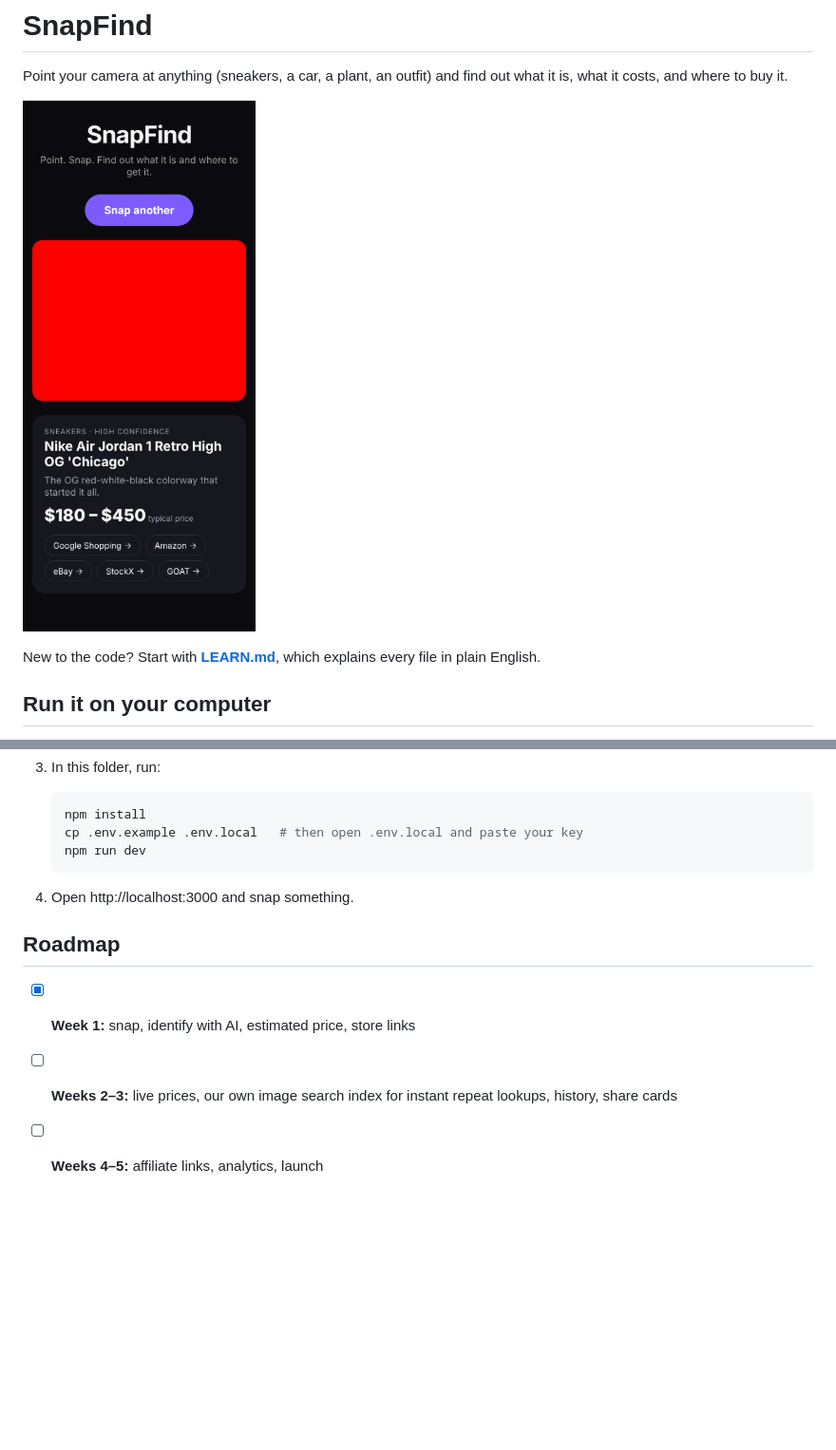
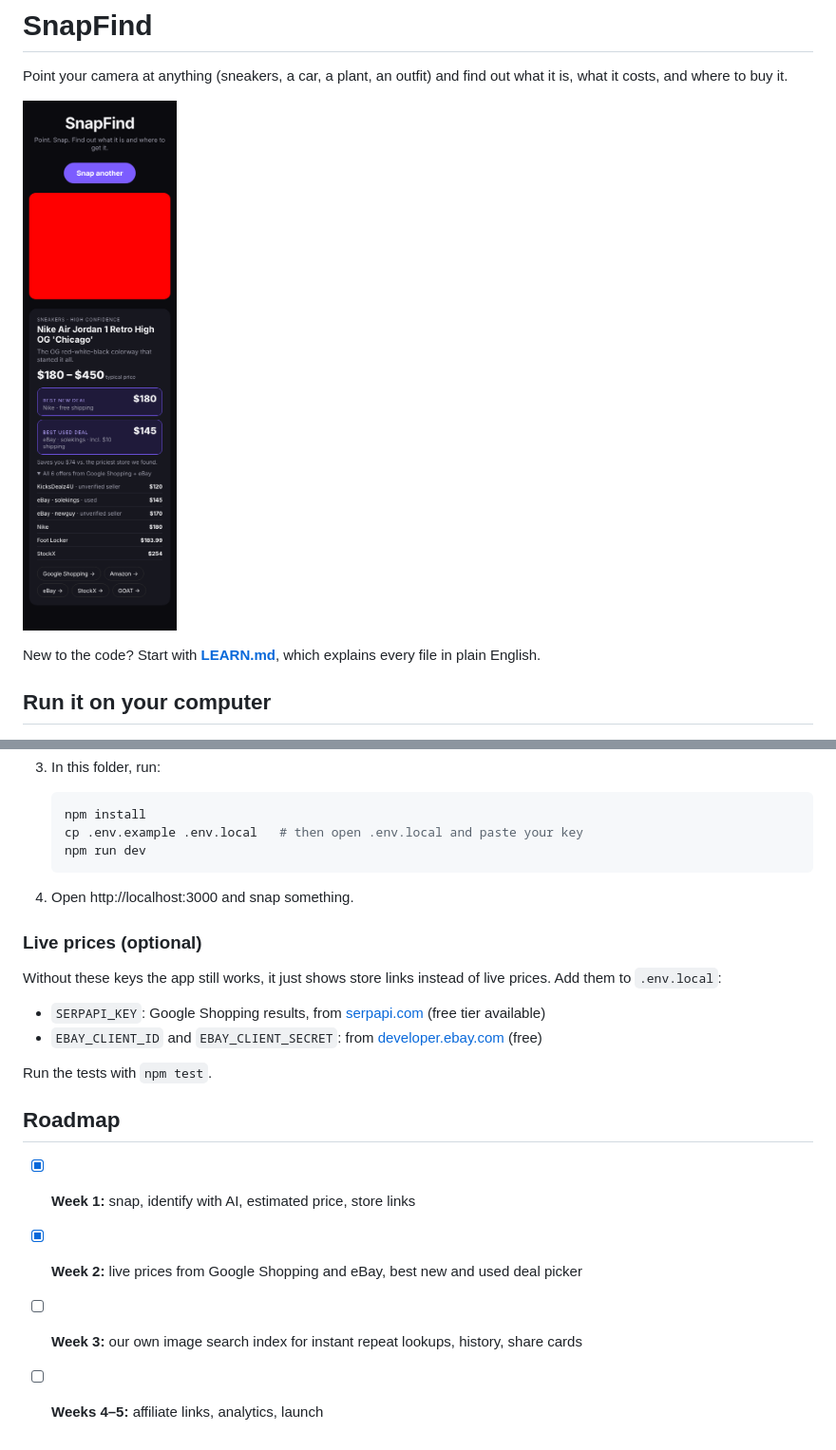
Before and after one commit to HeyanshShah/snapfind, a Markdown page: README.md, 2 parts joined by grey strips. Shown at 95% size. Rendered like a GitHub page; pictures changed too: docs/week2-screenshot.png (added); blank space fills up the shorter version.

```diff
--- a/README.md
+++ b/README.md
@@ -2,7 +2,7 @@
 
 Point your camera at anything (sneakers, a car, a plant, an outfit) and find out what it is, what it costs, and where to buy it.
 
-![SnapFind identifying a sneaker](docs/week1-screenshot.png)
+![SnapFind identifying a sneaker](docs/week2-screenshot.png)
 
 New to the code? Start with **[LEARN.md](LEARN.md)**, which explains every file in plain English.
 
@@ -20,8 +20,18 @@ New to the code? Start with **[LEARN.md](LEARN.md)**, which explains every file
 
 4. Open http://localhost:3000 and snap something.
 
+### Live prices (optional)
+
+Without these keys the app still works, it just shows store links instead of live prices. Add them to `.env.local`:
+
+- `SERPAPI_KEY`: Google Shopping results, from [serpapi.com](https://serpapi.com) (free tier available)
+- `EBAY_CLIENT_ID` and `EBAY_CLIENT_SECRET`: from [developer.ebay.com](https://developer.ebay.com) (free)
+
+Run the tests with `npm test`.
+
 ## Roadmap
 
 - [x] **Week 1:** snap, identify with AI, estimated price, store links
-- [ ] **Weeks 2–3:** live prices, our own image search index for instant repeat lookups, history, share cards
+- [x] **Week 2:** live prices from Google Shopping and eBay, best new and used deal picker
+- [ ] **Week 3:** our own image search index for instant repeat lookups, history, share cards
 - [ ] **Weeks 4–5:** affiliate links, analytics, launch
```
Also changed, not shown: LEARN.md (+45 -1 lines), 12 other files.
